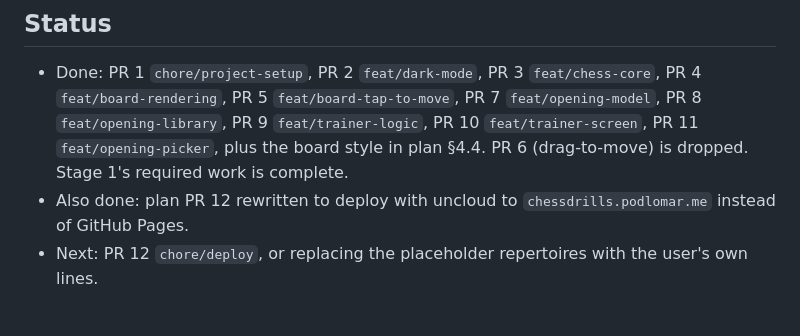
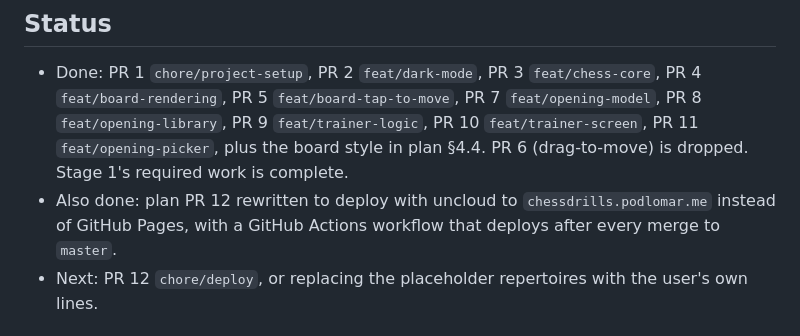
Before and after one commit to podlomar/chessdrills, a Markdown page: README.md, the part around the change. Rendered like a GitHub page.

Commit message:
docs: plan automatic deploys after every merge
Co-Authored-By: Claude Opus 5.5 (1M context) <noreply@anthropic.com>

```diff
--- a/README.md
+++ b/README.md
@@ -16,7 +16,8 @@ its PR list and rules, including the README and plan update before each PR.
   plan §4.4. PR 6 (drag-to-move) is dropped. Stage 1's required work is
   complete.
 - Also done: plan PR 12 rewritten to deploy with uncloud to
-  `chessdrills.podlomar.me` instead of GitHub Pages.
+  `chessdrills.podlomar.me` instead of GitHub Pages, with a GitHub Actions
+  workflow that deploys after every merge to `master`.
 - Next: PR 12 `chore/deploy`, or replacing the placeholder repertoires with
   the user's own lines.
 
```
Also changed, not shown: agenda/plan-stage-1.md (+12 -3 lines).
